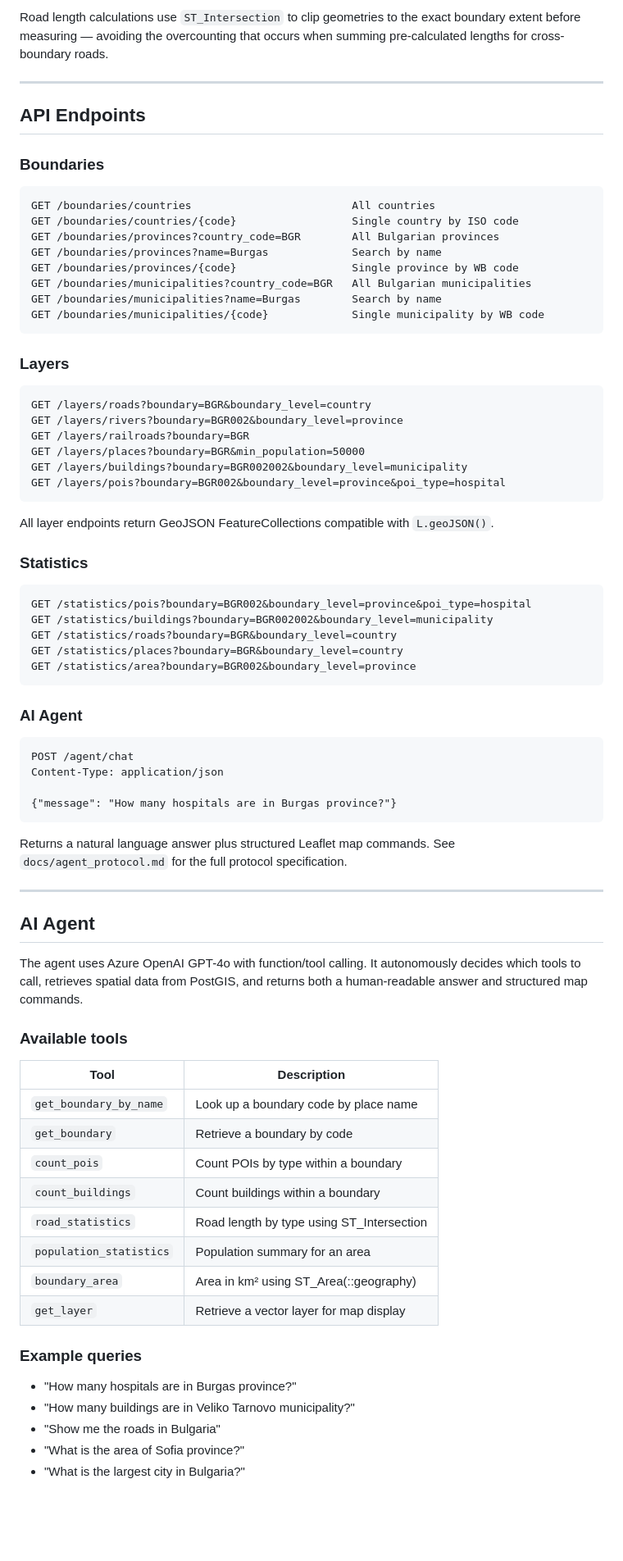
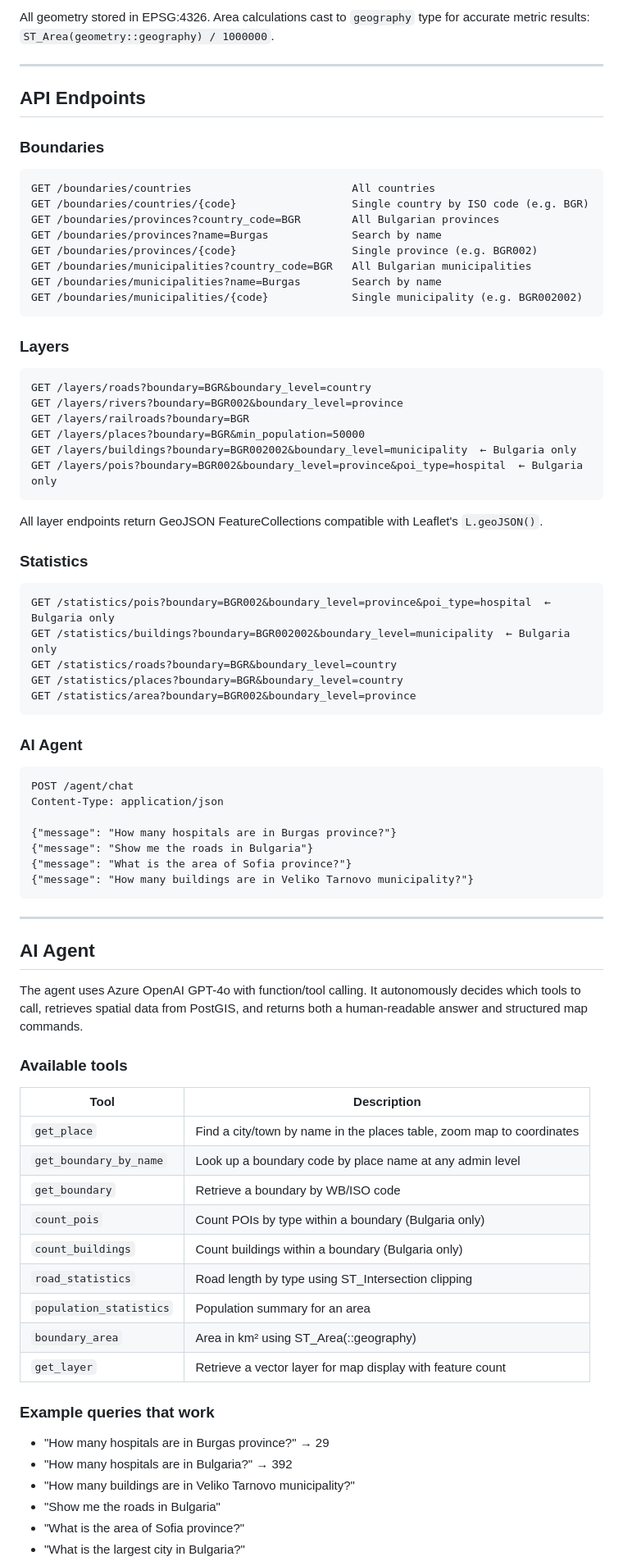
Before and after one commit to kristian-aleksandrov/geo-services-api, a Markdown page: README.md, the part around one of its changes. Shown at 82% size. Drawn GitHub-style; blank space fills up the shorter version.

````diff
--- a/README.md
+++ b/README.md
@@ -183,5 +188,5 @@ All layer queries use PostGIS `ST_Intersects` joins at query time. Features are
 
-Road length calculations use `ST_Intersection` to clip geometries to the exact boundary extent before measuring — avoiding the overcounting that occurs when summing pre-calculated lengths for cross-boundary roads.
+All geometry stored in EPSG:4326. Area calculations cast to `geography` type for accurate metric results: `ST_Area(geometry::geography) / 1000000`.
 
 ---
 
@@ -191,13 +196,13 @@ Road length calculations use `ST_Intersection` to clip geometries to the exact b
 
 ```
 GET /boundaries/countries                         All countries
-GET /boundaries/countries/{code}                  Single country by ISO code
+GET /boundaries/countries/{code}                  Single country by ISO code (e.g. BGR)
 GET /boundaries/provinces?country_code=BGR        All Bulgarian provinces
 GET /boundaries/provinces?name=Burgas             Search by name
-GET /boundaries/provinces/{code}                  Single province by WB code
+GET /boundaries/provinces/{code}                  Single province (e.g. BGR002)
 GET /boundaries/municipalities?country_code=BGR   All Bulgarian municipalities
 GET /boundaries/municipalities?name=Burgas        Search by name
-GET /boundaries/municipalities/{code}             Single municipality by WB code
+GET /boundaries/municipalities/{code}             Single municipality (e.g. BGR002002)
 ```
 
 ### Layers
@@ -207,17 +212,17 @@ GET /layers/roads?boundary=BGR&boundary_level=country
 GET /layers/rivers?boundary=BGR002&boundary_level=province
 GET /layers/railroads?boundary=BGR
 GET /layers/places?boundary=BGR&min_population=50000
-GET /layers/buildings?boundary=BGR002002&boundary_level=municipality
-GET /layers/pois?boundary=BGR002&boundary_level=province&poi_type=hospital
+GET /layers/buildings?boundary=BGR002002&boundary_level=municipality  ← Bulgaria only
+GET /layers/pois?boundary=BGR002&boundary_level=province&poi_type=hospital  ← Bulgaria only
 ```
 
-All layer endpoints return GeoJSON FeatureCollections compatible with `L.geoJSON()`.
+All layer endpoints return GeoJSON FeatureCollections compatible with Leaflet's `L.geoJSON()`.
 
 ### Statistics
 
 ```
-GET /statistics/pois?boundary=BGR002&boundary_level=province&poi_type=hospital
-GET /statistics/buildings?boundary=BGR002002&boundary_level=municipality
+GET /statistics/pois?boundary=BGR002&boundary_level=province&poi_type=hospital  ← Bulgaria only
+GET /statistics/buildings?boundary=BGR002002&boundary_level=municipality  ← Bulgaria only
 GET /statistics/roads?boundary=BGR&boundary_level=country
 GET /statistics/places?boundary=BGR&boundary_level=country
 GET /statistics/area?boundary=BGR002&boundary_level=province
@@ -230,9 +235,10 @@ POST /agent/chat
 Content-Type: application/json
 
 {"message": "How many hospitals are in Burgas province?"}
+{"message": "Show me the roads in Bulgaria"}
+{"message": "What is the area of Sofia province?"}
+{"message": "How many buildings are in Veliko Tarnovo municipality?"}
 ```
-
-Returns a natural language answer plus structured Leaflet map commands. See `docs/agent_protocol.md` for the full protocol specification.
 
 ---
 
@@ -244,18 +250,20 @@ The agent uses Azure OpenAI GPT-4o with function/tool calling. It autonomously d
 
 | Tool | Description |
 |---|---|
-| `get_boundary_by_name` | Look up a boundary code by place name |
-| `get_boundary` | Retrieve a boundary by code |
-| `count_pois` | Count POIs by type within a boundary |
-| `count_buildings` | Count buildings within a boundary |
-| `road_statistics` | Road length by type using ST_Intersection |
+| `get_place` | Find a city/town by name in the places table, zoom map to coordinates |
+| `get_boundary_by_name` | Look up a boundary code by place name at any admin level |
+| `get_boundary` | Retrieve a boundary by WB/ISO code |
+| `count_pois` | Count POIs by type within a boundary (Bulgaria only) |
+| `count_buildings` | Count buildings within a boundary (Bulgaria only) |
+| `road_statistics` | Road length by type using ST_Intersection clipping |
 | `population_statistics` | Population summary for an area |
 | `boundary_area` | Area in km² using ST_Area(::geography) |
-| `get_layer` | Retrieve a vector layer for map display |
+| `get_layer` | Retrieve a vector layer for map display with feature count |
 
-### Example queries
+### Example queries that work
 
-- "How many hospitals are in Burgas province?"
+- "How many hospitals are in Burgas province?" → 29
+- "How many hospitals are in Bulgaria?" → 392
 - "How many buildings are in Veliko Tarnovo municipality?"
 - "Show me the roads in Bulgaria"
 - "What is the area of Sofia province?"
````
Also changed, not shown: other parts of README.md (+90 -80 lines).
